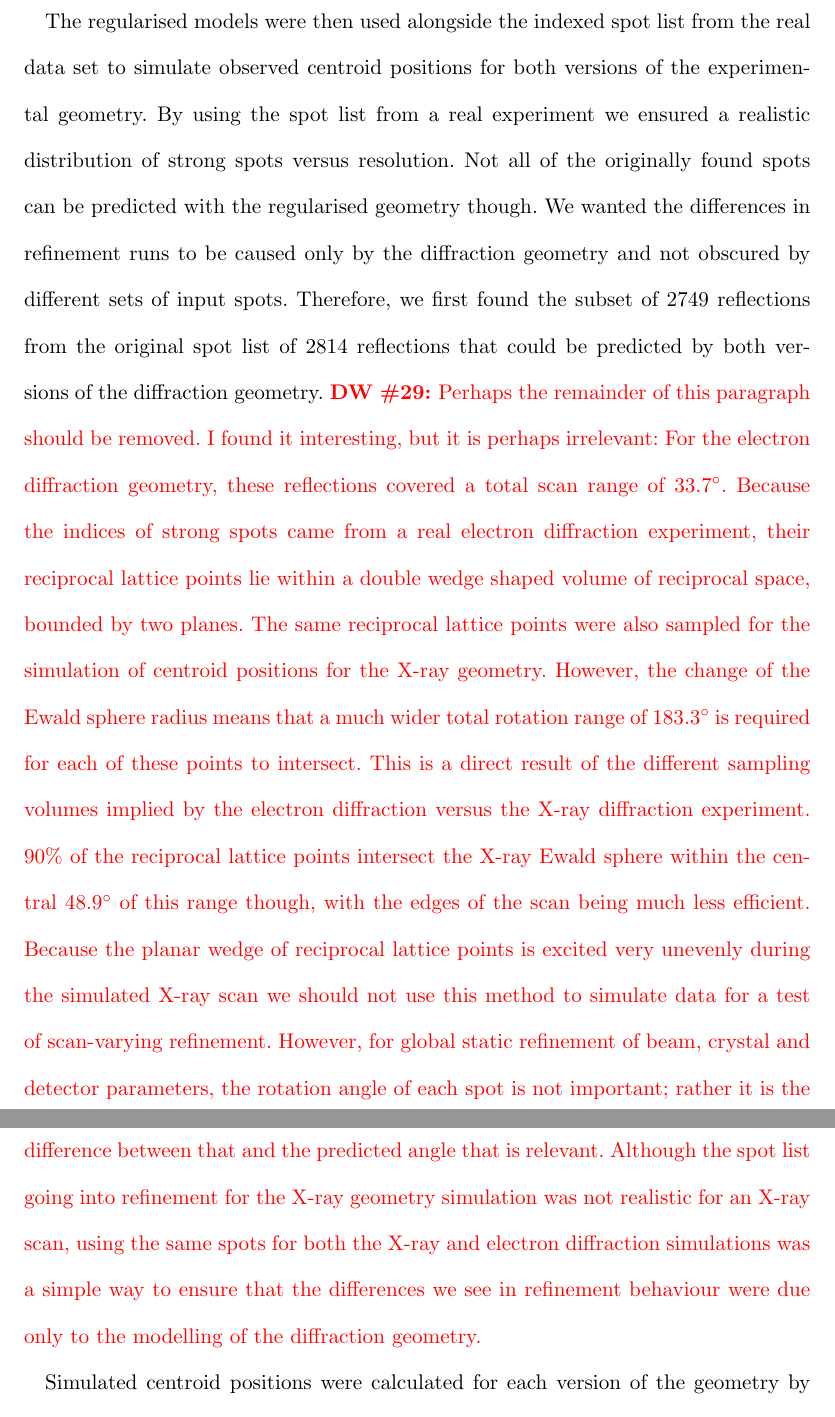
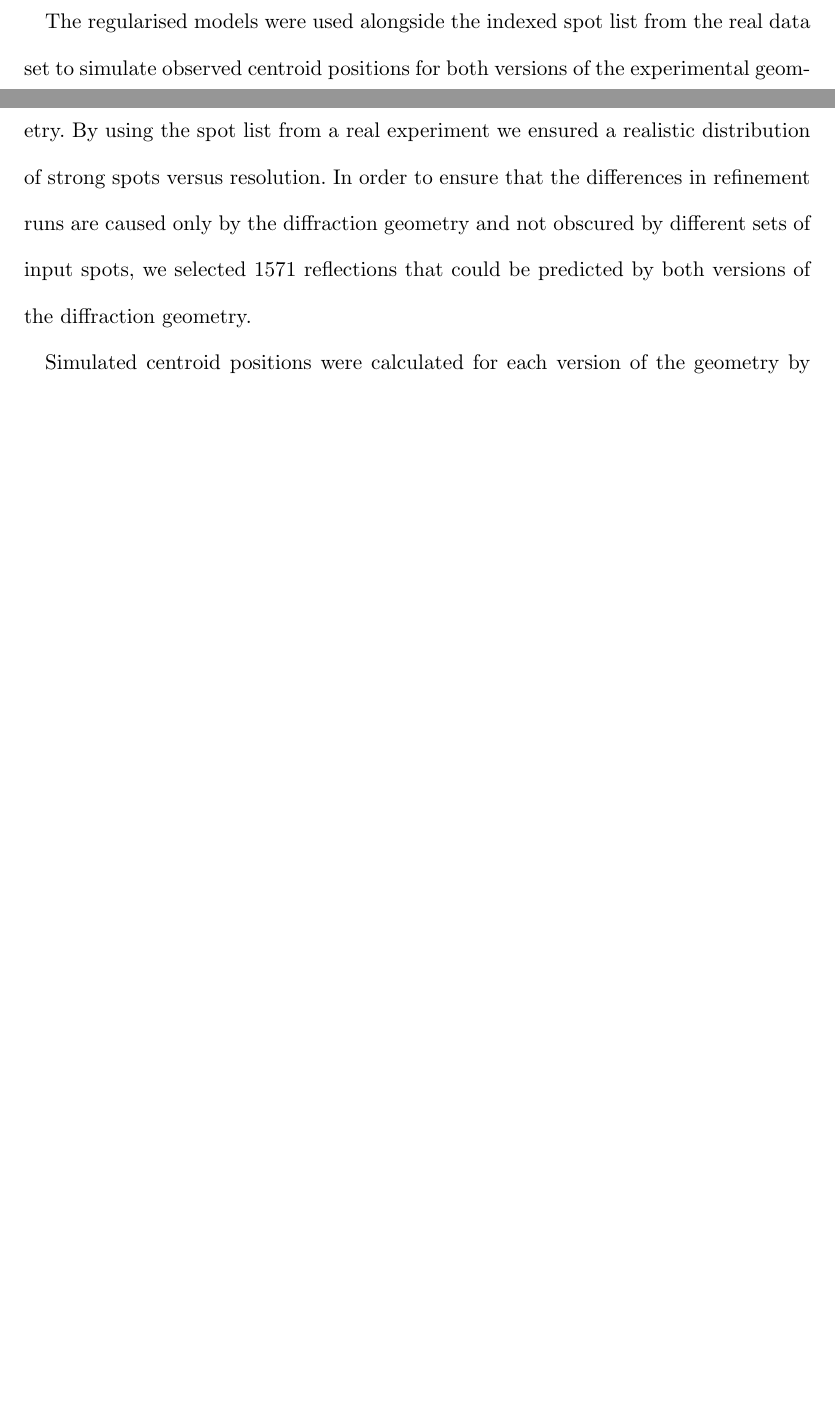
Before and after one commit to dagewa/DIALS_for_ED_paper, a LaTeX thesis (DIALS_for_ED.tex): two parts of pages 35 and 36 of 36 before the commit and two parts of pages 34 and 35 of 35 after it, joined at a grey line, cut so that both start at the same text, the shorter picture padded with empty space. Compiled offline with pdfLaTeX.

Commit message:
Updated description of simulated centroid position for refinement diagnostics. Should move to suppl. material

```diff
--- a/DIALS_for_ED.tex
+++ b/DIALS_for_ED.tex
@@ -1242,37 +1237,11 @@ really necessary to understand the underlying model?}
-The regularised models were then used alongside the indexed spot list from the
+The regularised models were used alongside the indexed spot list from the
 real data set to simulate observed centroid positions for both versions of the
 experimental geometry. By using the spot list from a real experiment we ensured
-a realistic distribution of strong spots versus resolution. Not all of the
-originally found spots can be predicted with the regularised geometry though.
-We wanted the differences in refinement runs to be caused only by the
-diffraction geometry and not obscured by different sets of input spots.
-Therefore, we first found the subset of 2749 reflections from the original spot
-list of 2814 reflections that could be predicted by both versions of the
+a realistic distribution of strong spots versus resolution. In order to ensure
+that the differences in refinement runs are caused only by the
+diffraction geometry and not obscured by different sets of input spots, we
+selected 1571 reflections that could be predicted by both versions of the
 diffraction geometry.
-\DW{Perhaps the remainder of this paragraph should be removed. I found it
-interesting, but it is perhaps irrelevant: For the electron diffraction
-geometry, these reflections covered a total scan range of $33.7^\circ$. Because
-the indices of strong spots came from a real electron diffraction experiment,
-their reciprocal lattice points lie within a double wedge shaped volume of
-reciprocal space, bounded by two planes. The same reciprocal lattice points
-were also sampled for the simulation of centroid positions for the X-ray
-geometry. However, the change of the Ewald sphere radius means that a much
-wider total rotation range of $183.3^\circ$ is required for each of these
-points to intersect. This is a direct result of the different sampling volumes
-implied by the electron diffraction versus the X-ray diffraction experiment.
-90\% of the reciprocal lattice points intersect the X-ray Ewald sphere within
-the central $48.9^\circ$ of this range though, with the edges of the scan being
-much less efficient. Because the planar wedge of reciprocal lattice points is
-excited very unevenly during the simulated X-ray scan we should not use this
-method to simulate data for a test of scan-varying refinement. However, for
-global static refinement of beam, crystal and detector parameters, the rotation
-angle of each spot is not important; rather it is the difference between that
-and the predicted angle that is relevant. Although the spot list going into
-refinement for the X-ray geometry simulation was not realistic for an X-ray
-scan, using the same spots for both the X-ray and electron diffraction
-simulations was a simple way to ensure that the differences we see in
-refinement behaviour were due only to the modelling of the diffraction
-geometry.}
 
 Simulated centroid positions were calculated for each version of the geometry
 by predicting their positions then adding random error. The random errors were
```
Also changed, not shown: Figures/simulation/00README.txt (+7 -6 lines), Figures/simulation/corrgrams_phi.svg, DIALS_for_ED.tex (45 more changed lines).
